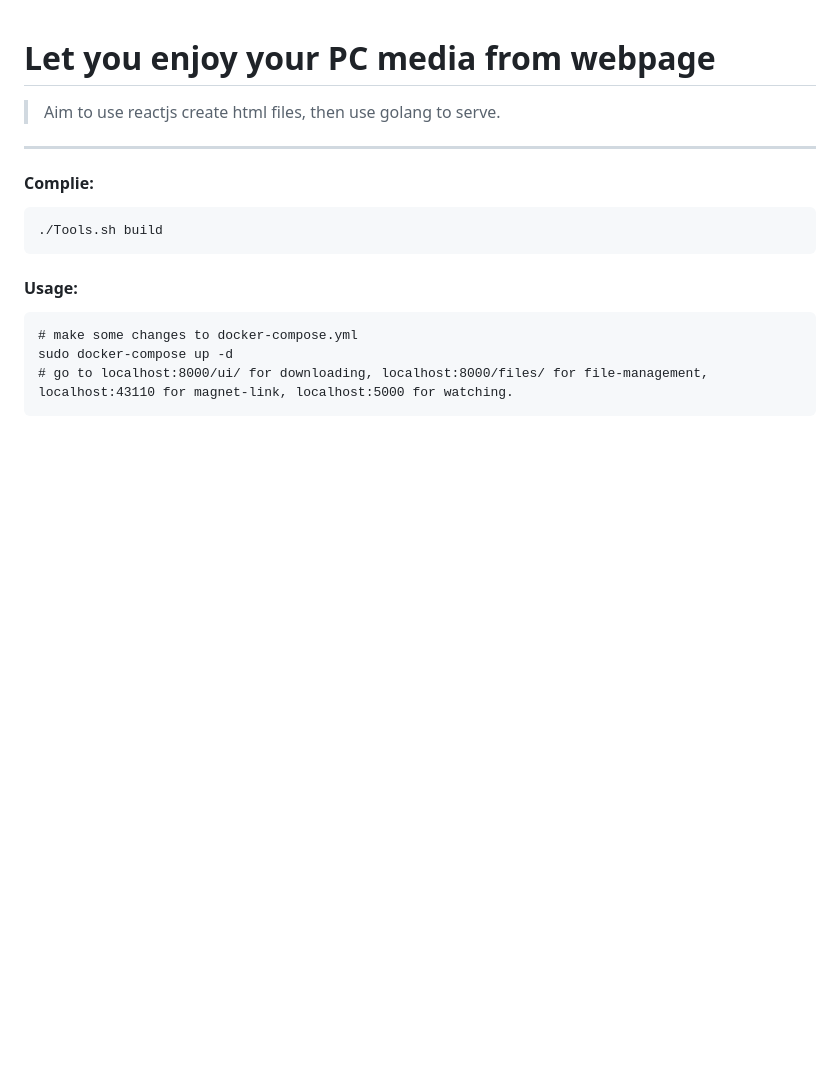
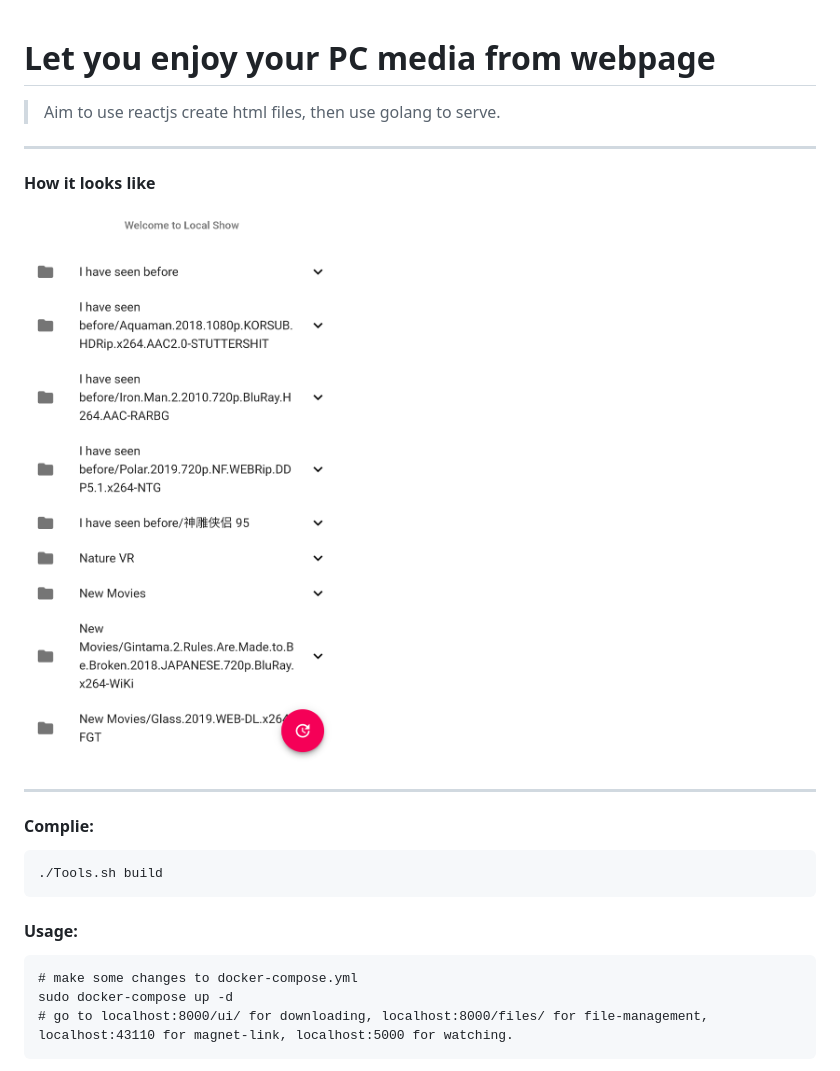
Before and after one commit to yingshaoxo/Local_Show, a Markdown page: README.md, the part around the change. GitHub-like rendering; pictures changed too: screenshot/1.png (added); blank space fills up the shorter version.

```diff
--- a/README.md
+++ b/README.md
@@ -2,6 +2,12 @@
 
 
 > Aim to use reactjs create html files, then use golang to serve.
+
+___
+
+#### How it looks like
+
+![Screen Shot](screenshot/1.png)
 
 ___
 
```
